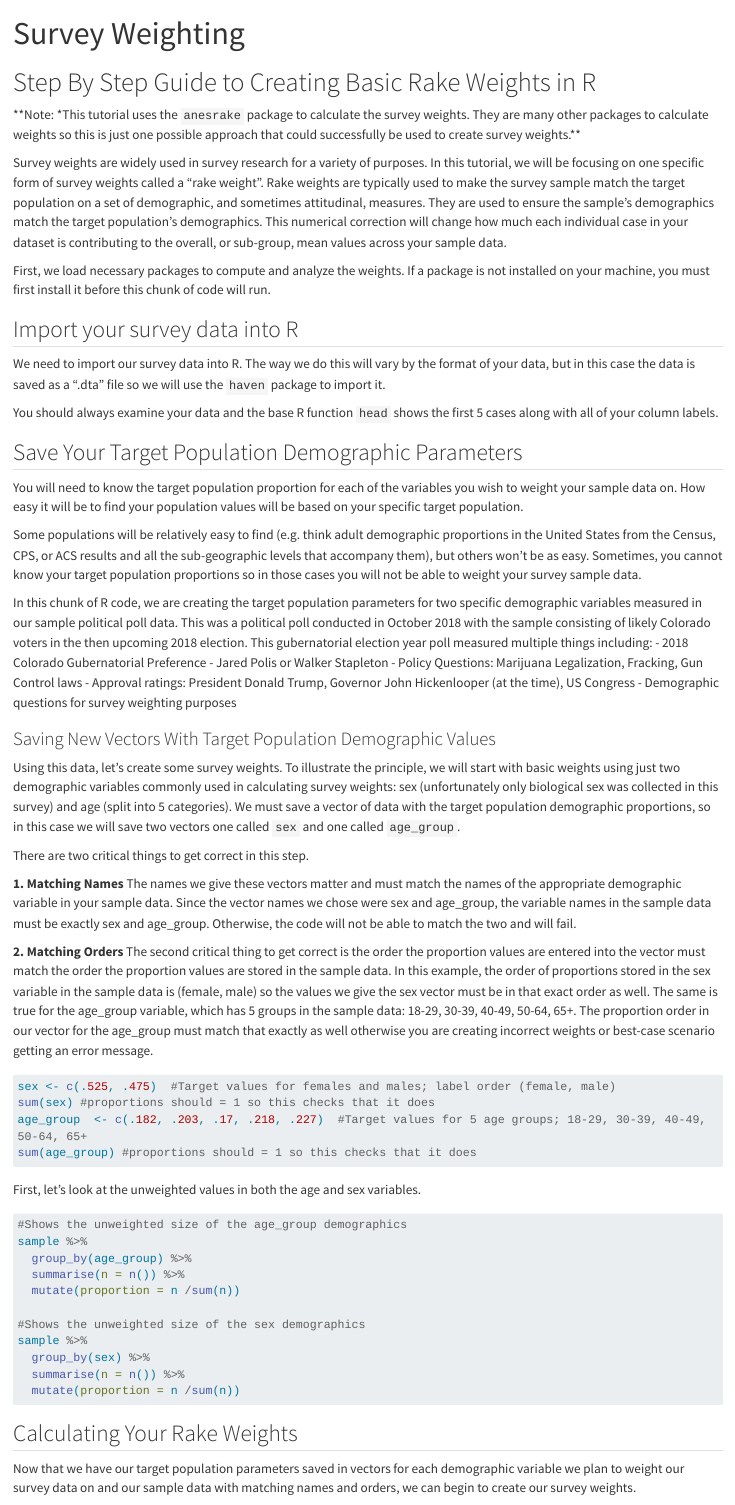
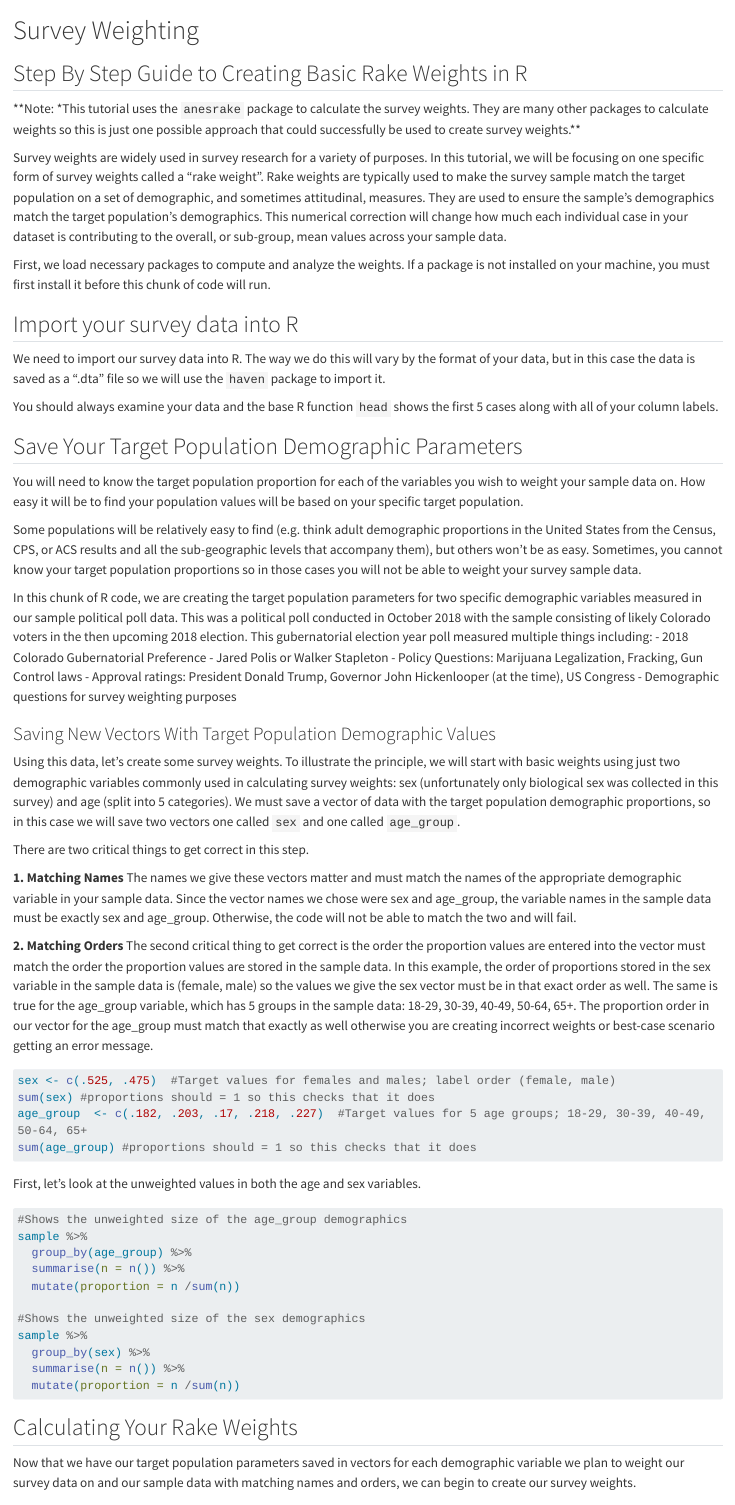
Before and after one commit to steflangehennig/surveys-textbook, a Quarto document (surveys-textbook-v1.0/textbook-v1.0/ch07weights.qmd): the page in a window 1100 px wide, from its top. Rendered offline with R 4.5, knitr and Pandoc in place of Quarto, with nearby package versions; the code chunks are not run, so their results and figures are left out; long lines of code are wrapped.

Commit message:
renumber ch.7 sections

```diff
--- a/surveys-textbook-v1.0/textbook-v1.0/ch07weights.qmd
+++ b/surveys-textbook-v1.0/textbook-v1.0/ch07weights.qmd
@@ -1,10 +1,6 @@
----
-title: "Survey Weighting"
-format: html
-editor: visual
----
+# Survey Weighting
 
-# Step By Step Guide to Creating Basic Rake Weights in R
+## Step By Step Guide to Creating Basic Rake Weights in R
 
 **Note: *This tutorial uses the `anesrake` package to calculate the survey weights. They are many other packages to calculate weights so this is just one possible approach that could successfully be used to create survey weights.**
 
```
Also changed, not shown: 2 other files.
